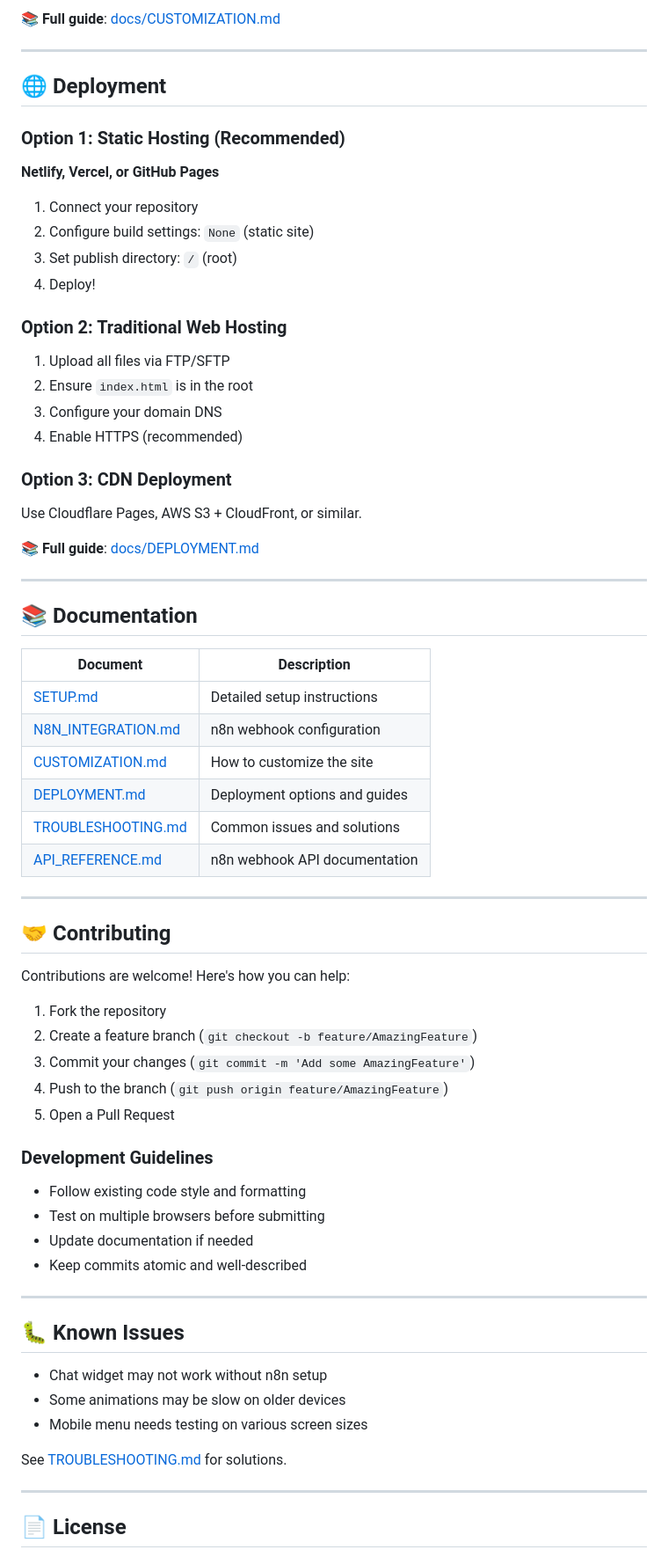
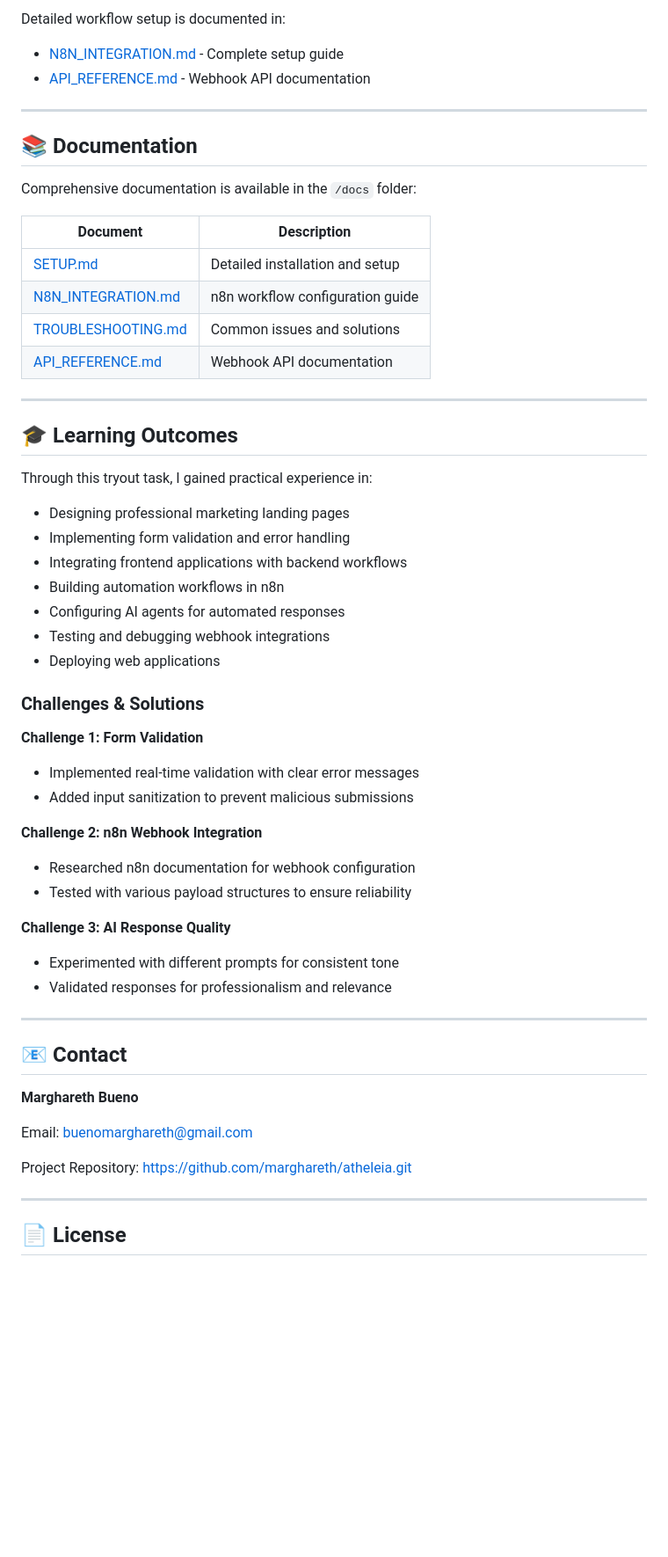
Before and after one commit to marghareth/atheleia, a Markdown page: README.md, the part around one of its changes. Shown at 88% size. Rendered like a GitHub page; blank space fills up the shorter version.

```diff
--- a/README.md
+++ b/README.md
@@ -220,72 +212,57 @@ Change Google Fonts in `index.html` head:
-📚 **Full guide**: [docs/CUSTOMIZATION.md](docs/CUSTOMIZATION.md)
-
----
-
-## 🌐 Deployment
-
-### Option 1: Static Hosting (Recommended)
-
-**Netlify, Vercel, or GitHub Pages**
-
-1. Connect your repository
-2. Configure build settings: `None` (static site)
-3. Set publish directory: `/` (root)
-4. Deploy!
-
-### Option 2: Traditional Web Hosting
-
-1. Upload all files via FTP/SFTP
-2. Ensure `index.html` is in the root
-3. Configure your domain DNS
-4. Enable HTTPS (recommended)
-
-### Option 3: CDN Deployment
-
-Use Cloudflare Pages, AWS S3 + CloudFront, or similar.
-
-📚 **Full guide**: [docs/DEPLOYMENT.md](docs/DEPLOYMENT.md)
+Detailed workflow setup is documented in:
+- [N8N_INTEGRATION.md](docs/N8N_INTEGRATION.md) - Complete setup guide
+- [API_REFERENCE.md](docs/API_REFERENCE.md) - Webhook API documentation
 
 ---
 
 ## 📚 Documentation
 
+Comprehensive documentation is available in the `/docs` folder:
+
 | Document | Description |
 |----------|-------------|
-| [SETUP.md](docs/SETUP.md) | Detailed setup instructions |
-| [N8N_INTEGRATION.md](docs/N8N_INTEGRATION.md) | n8n webhook configuration |
-| [CUSTOMIZATION.md](docs/CUSTOMIZATION.md) | How to customize the site |
-| [DEPLOYMENT.md](docs/DEPLOYMENT.md) | Deployment options and guides |
+| [SETUP.md](docs/SETUP.md) | Detailed installation and setup |
+| [N8N_INTEGRATION.md](docs/N8N_INTEGRATION.md) | n8n workflow configuration guide |
 | [TROUBLESHOOTING.md](docs/TROUBLESHOOTING.md) | Common issues and solutions |
-| [API_REFERENCE.md](docs/API_REFERENCE.md) | n8n webhook API documentation |
+| [API_REFERENCE.md](docs/API_REFERENCE.md) | Webhook API documentation |
 
 ---
 
-## 🤝 Contributing
+## 🎓 Learning Outcomes
 
-Contributions are welcome! Here's how you can help:
+Through this tryout task, I gained practical experience in:
 
-1. Fork the repository
-2. Create a feature branch (`git checkout -b feature/AmazingFeature`)
-3. Commit your changes (`git commit -m 'Add some AmazingFeature'`)
-4. Push to the branch (`git push origin feature/AmazingFeature`)
-5. Open a Pull Request
+- Designing professional marketing landing pages
+- Implementing form validation and error handling
+- Integrating frontend applications with backend workflows
+- Building automation workflows in n8n
+- Configuring AI agents for automated responses
+- Testing and debugging webhook integrations
+- Deploying web applications
 
-### Development Guidelines
+### Challenges & Solutions
 
-- Follow existing code style and formatting
-- Test on multiple browsers before submitting
-- Update documentation if needed
-- Keep commits atomic and well-described
+**Challenge 1: Form Validation**
+- Implemented real-time validation with clear error messages
+- Added input sanitization to prevent malicious submissions
+
+**Challenge 2: n8n Webhook Integration**
+- Researched n8n documentation for webhook configuration
+- Tested with various payload structures to ensure reliability
+
+**Challenge 3: AI Response Quality**
+- Experimented with different prompts for consistent tone
+- Validated responses for professionalism and relevance
 
 ---
 
-## 🐛 Known Issues
+## 📧 Contact
 
-- Chat widget may not work without n8n setup
-- Some animations may be slow on older devices
-- Mobile menu needs testing on various screen sizes
+**Marghareth Bueno**
 
-See [TROUBLESHOOTING.md](docs/TROUBLESHOOTING.md) for solutions.
+Email: buenomarghareth@gmail.com
+
+Project Repository: [https://github.com/marghareth/atheleia.git](https://github.com/marghareth/atheleia.git)
 
 ---
 
```
Also changed, not shown: other parts of README.md (+148 -173 lines).
